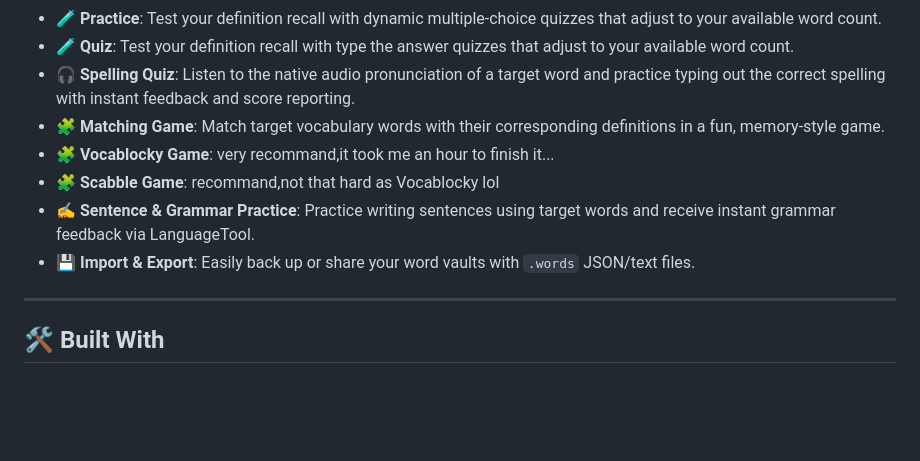
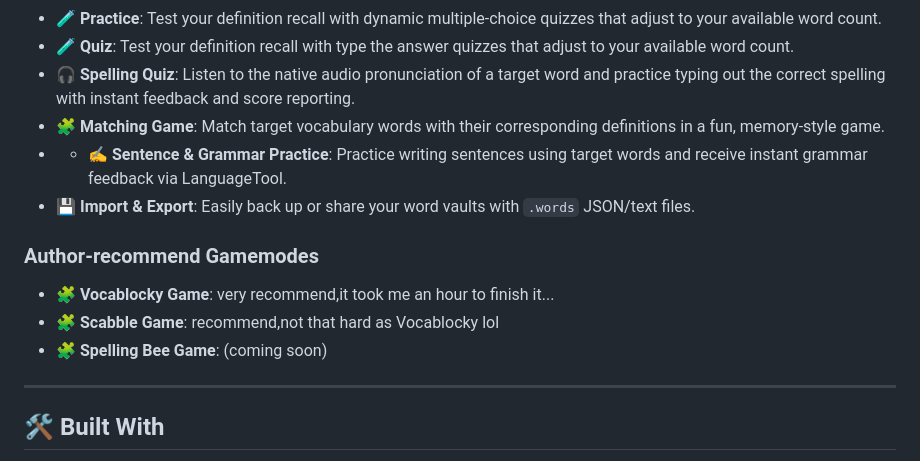
Before and after one commit to s250038-hub/Vocab-Master, a Markdown page: README.md, the part around the change. Drawn GitHub-style; blank space fills up the shorter version.

Commit message:
Revise game recommendations in README
Updated game recommendations and added a new game section.

```diff
--- a/README.md
+++ b/README.md
@@ -21,10 +21,12 @@
 - 🧪 **Quiz**: Test your definition recall with type the answer quizzes that adjust to your available word count.
 - 🎧 **Spelling Quiz**: Listen to the native audio pronunciation of a target word and practice typing out the correct spelling with instant feedback and score reporting.
 - 🧩 **Matching Game**: Match target vocabulary words with their corresponding definitions in a fun, memory-style game.
-- 🧩 **Vocablocky Game**: very recommand,it took me an hour to finish it...
-- 🧩 **Scabble Game**: recommand,not that hard as Vocablocky lol
-- ✍️ **Sentence & Grammar Practice**: Practice writing sentences using target words and receive instant grammar feedback via LanguageTool.
+- - ✍️ **Sentence & Grammar Practice**: Practice writing sentences using target words and receive instant grammar feedback via LanguageTool.
 - 💾 **Import & Export**: Easily back up or share your word vaults with `.words` JSON/text files.
+### Author-recommend Gamemodes
+- 🧩 **Vocablocky Game**: very recommend,it took me an hour to finish it...
+- 🧩 **Scabble Game**: recommend,not that hard as Vocablocky lol
+- 🧩 **Spelling Bee Game**: (coming soon)
 
 ---
 
```
